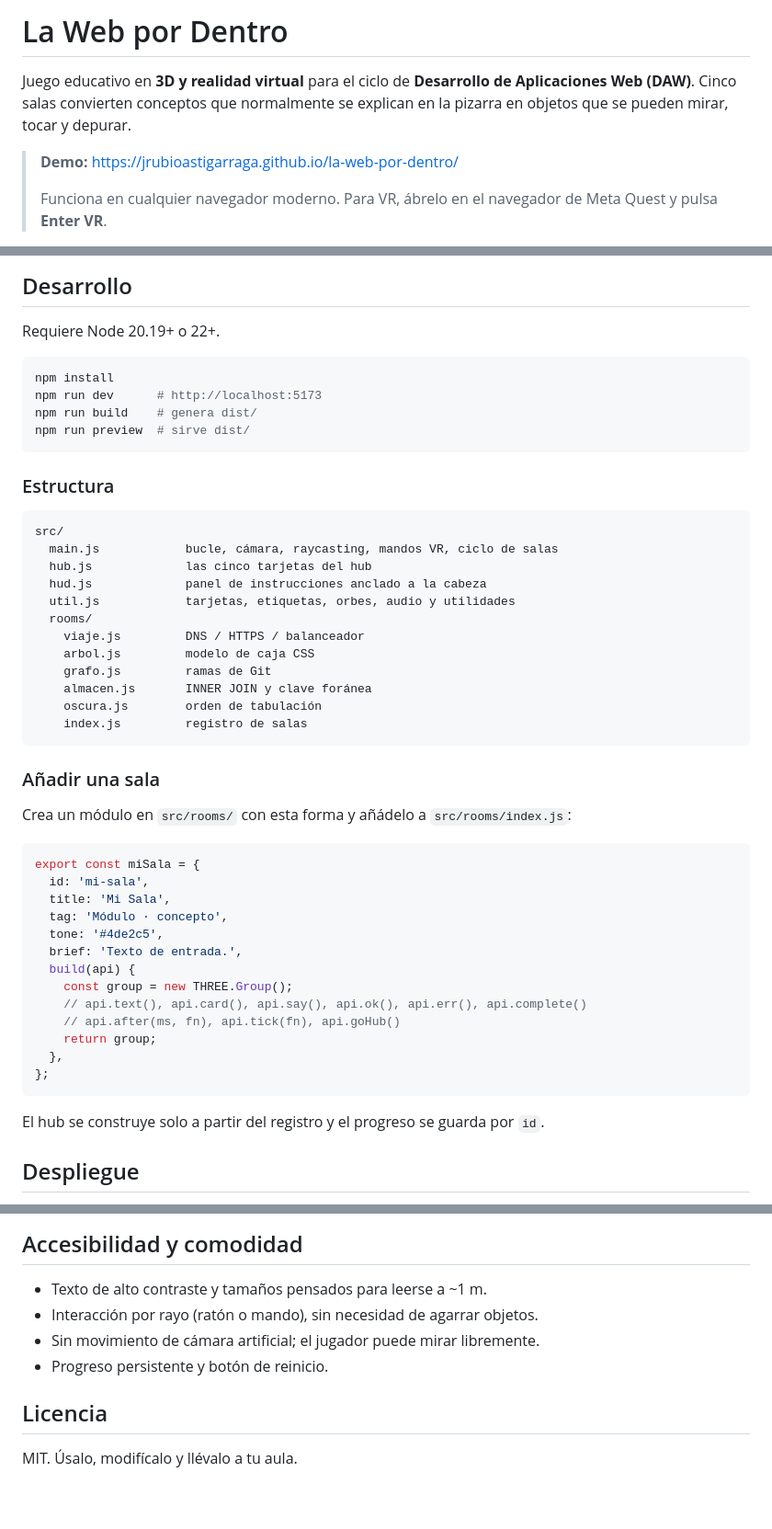
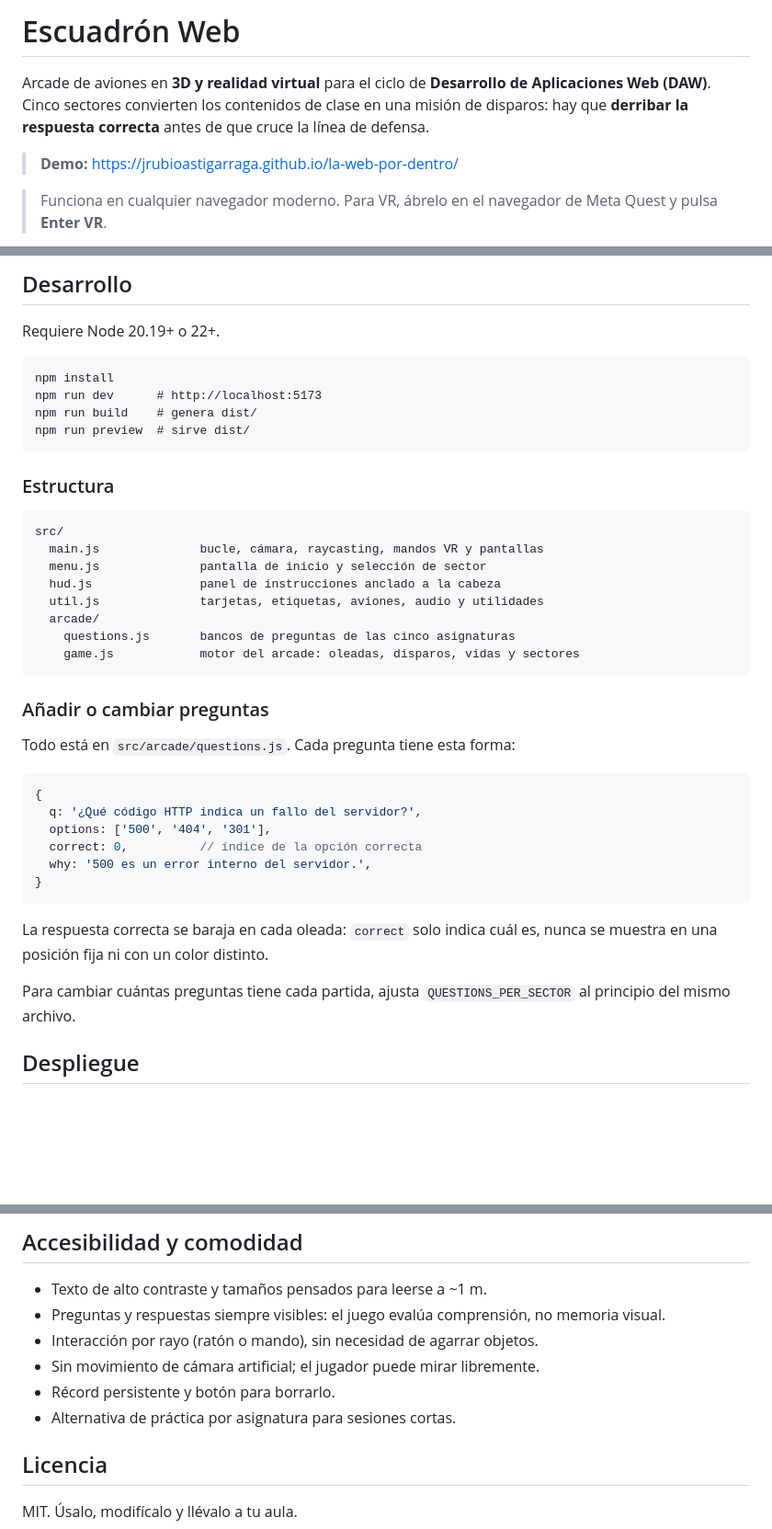
Before and after one commit to jrubioastigarraga/la-web-por-dentro, a Markdown page: README.md, 3 parts joined by grey strips. Shown at 92% size. Drawn GitHub-style; blank space fills up the shorter version.

````diff
--- a/README.md
+++ b/README.md
@@ -1,8 +1,10 @@
-# La Web por Dentro
+# Escuadrón Web
 
-Juego educativo en **3D y realidad virtual** para el ciclo de **Desarrollo de Aplicaciones Web (DAW)**. Cinco salas convierten conceptos que normalmente se explican en la pizarra en objetos que se pueden mirar, tocar y depurar.
+[](#escuadrón-web)
 
-> **Demo:** https://jrubioastigarraga.github.io/la-web-por-dentro/
->
+Arcade de aviones en **3D y realidad virtual** para el ciclo de **Desarrollo de Aplicaciones Web (DAW)**. Cinco sectores convierten los contenidos de clase en una misión de disparos: hay que **derribar la respuesta correcta** antes de que cruce la línea de defensa.
+
+> **Demo:** [https://jrubioastigarraga.github.io/la-web-por-dentro/](https://jrubioastigarraga.github.io/la-web-por-dentro/)
+
 > Funciona en cualquier navegador moderno. Para VR, ábrelo en el navegador de Meta Quest y pulsa **Enter VR**.
 
@@ -47,6 +58,6 @@ Juego educativo en **3D y realidad virtual** para el ciclo de **Desarrollo de Ap
 Requiere Node 20.19+ o 22+.
 
-```bash
+```
 npm install
 npm run dev      # http://localhost:5173
 npm run build    # genera dist/
@@ -57,40 +68,33 @@ npm run preview  # sirve dist/
 
 ```
 src/
-  main.js            bucle, cámara, raycasting, mandos VR, ciclo de salas
-  hub.js             las cinco tarjetas del hub
-  hud.js             panel de instrucciones anclado a la cabeza
-  util.js            tarjetas, etiquetas, orbes, audio y utilidades
-  rooms/
-    viaje.js         DNS / HTTPS / balanceador
-    arbol.js         modelo de caja CSS
-    grafo.js         ramas de Git
-    almacen.js       INNER JOIN y clave foránea
-    oscura.js        orden de tabulación
-    index.js         registro de salas
+  main.js              bucle, cámara, raycasting, mandos VR y pantallas
+  menu.js              pantalla de inicio y selección de sector
+  hud.js               panel de instrucciones anclado a la cabeza
+  util.js              tarjetas, etiquetas, aviones, audio y utilidades
+  arcade/
+    questions.js       bancos de preguntas de las cinco asignaturas
+    game.js            motor del arcade: oleadas, disparos, vidas y sectores
 ```
 
-### Añadir una sala
+### Añadir o cambiar preguntas
 
-Crea un módulo en `src/rooms/` con esta forma y añádelo a `src/rooms/index.js`:
+Todo está en `src/arcade/questions.js`. Cada pregunta tiene esta forma:
 
 ```js
-export const miSala = {
-  id: 'mi-sala',
-  title: 'Mi Sala',
-  tag: 'Módulo · concepto',
-  tone: '#4de2c5',
-  brief: 'Texto de entrada.',
-  build(api) {
-    const group = new THREE.Group();
-    // api.text(), api.card(), api.say(), api.ok(), api.err(), api.complete()
-    // api.after(ms, fn), api.tick(fn), api.goHub()
-    return group;
-  },
-};
+{
+  q: '¿Qué código HTTP indica un fallo del servidor?',
+  options: ['500', '404', '301'],
+  correct: 0,          // índice de la opción correcta
+  why: '500 es un error interno del servidor.',
+}
 ```
 
-El hub se construye solo a partir del registro y el progreso se guarda por `id`.
+La respuesta correcta se baraja en cada oleada: `correct` solo indica cuál es,
+nunca se muestra en una posición fija ni con un color distinto.
+
+Para cambiar cuántas preguntas tiene cada partida, ajusta `QUESTIONS_PER_SECTOR`
+al principio del mismo archivo.
 
 ## Despliegue
 
@@ -103,7 +111,9 @@ Para activarlo en un fork: **Settings → Pages → Source: GitHub Actions**.
 - Texto de alto contraste y tamaños pensados para leerse a ~1 m.
+- Preguntas y respuestas siempre visibles: el juego evalúa comprensión, no memoria visual.
 - Interacción por rayo (ratón o mando), sin necesidad de agarrar objetos.
 - Sin movimiento de cámara artificial; el jugador puede mirar libremente.
-- Progreso persistente y botón de reinicio.
+- Récord persistente y botón para borrarlo.
+- Alternativa de práctica por asignatura para sesiones cortas.
 
 ## Licencia
 
````
Also changed, not shown: other parts of README.md (+42 -27 lines), docs/arcade.png (added), docs/grafo.png (deleted), docs/hub.png, 15 other files.
